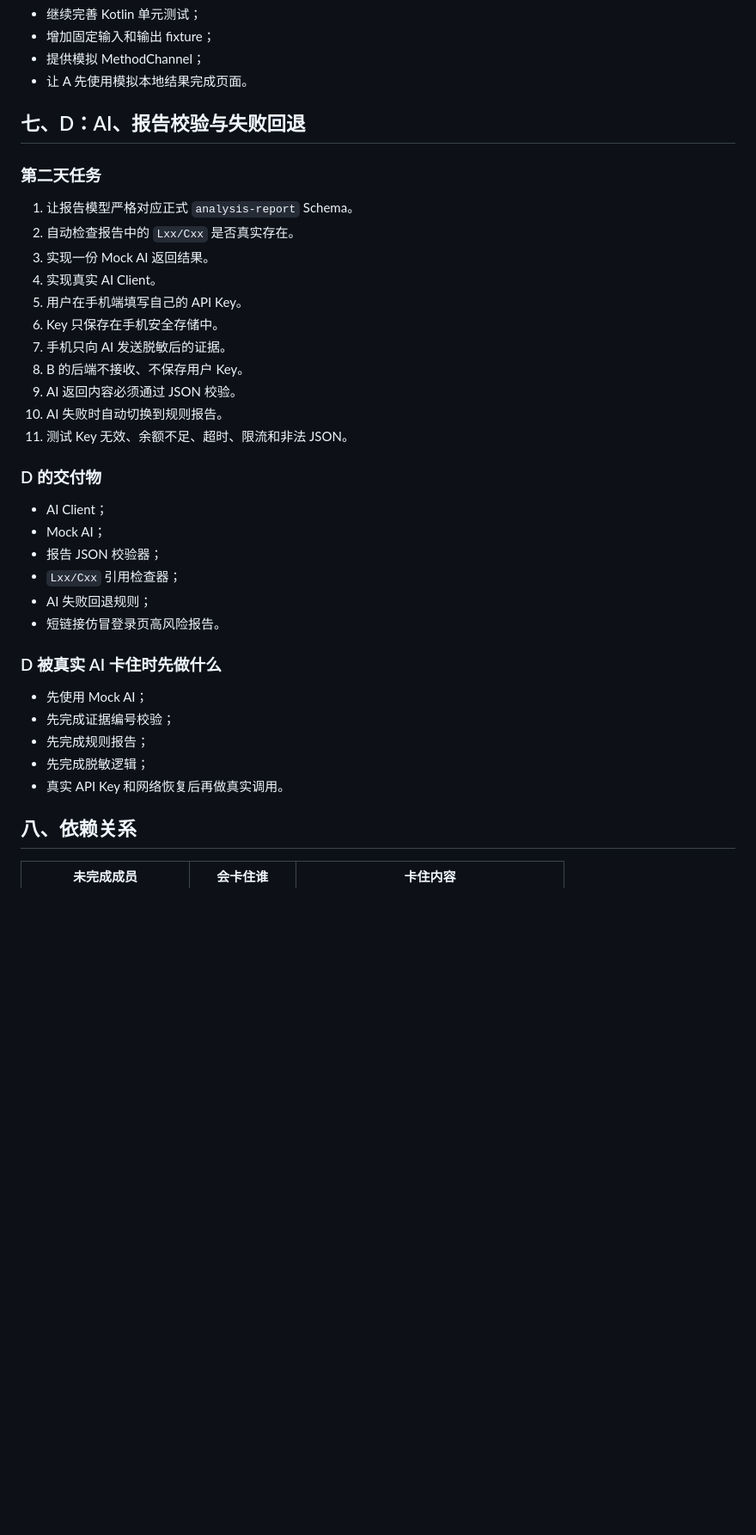
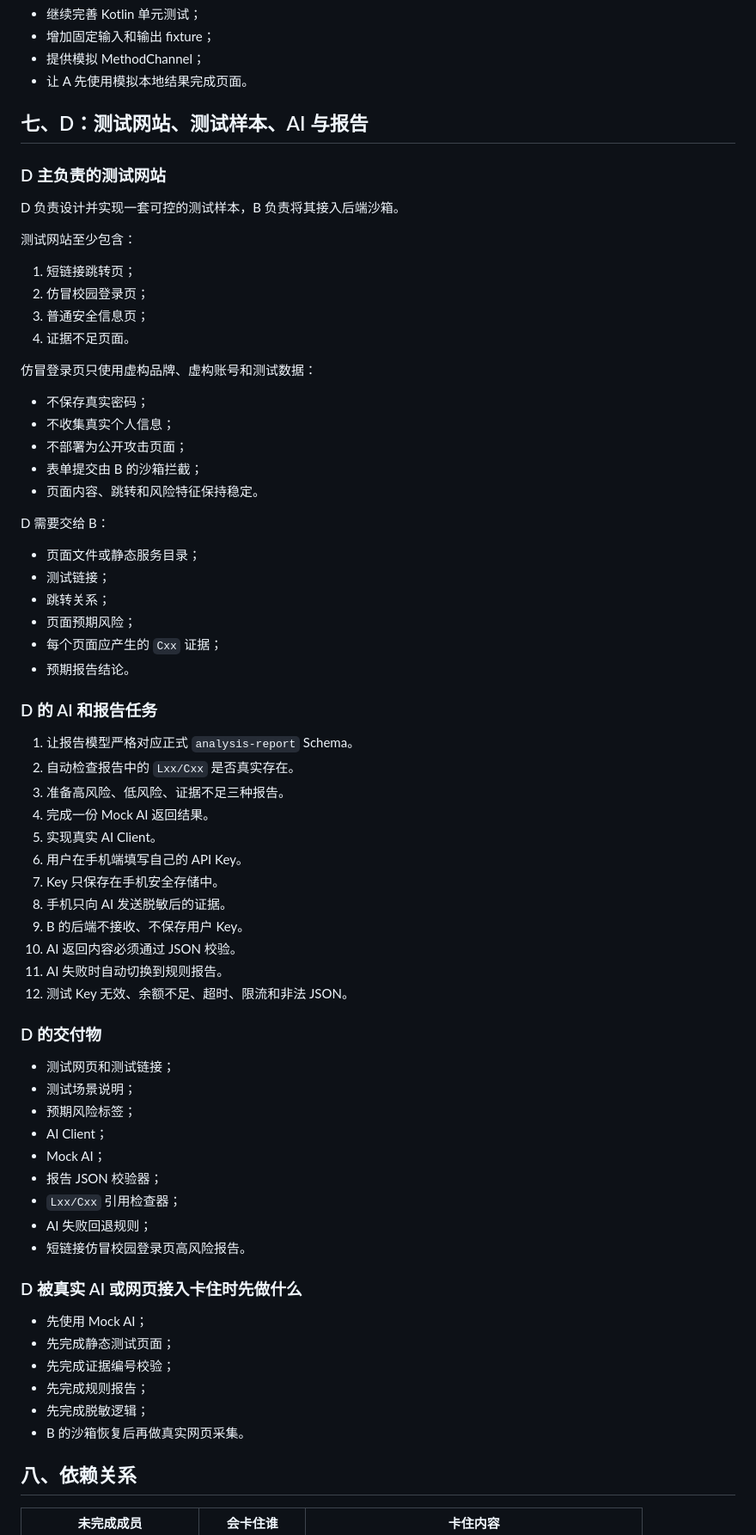
Before and after one commit to xl3036197231/TapLens, a Markdown page: shared/daliy_task/day2.md, the part around one of its changes. Shown at 86% size. GitHub-like rendering; blank space fills up the shorter version.

```diff
--- a/shared/daliy_task/day2.md
+++ b/shared/daliy_task/day2.md
@@ -160,38 +166,71 @@
 - 提供模拟 MethodChannel；
 - 让 A 先使用模拟本地结果完成页面。
 
-## 七、D：AI、报告校验与失败回退
+## 七、D：测试网站、测试样本、AI 与报告
 
-### 第二天任务
+### D 主负责的测试网站
+
+D 负责设计并实现一套可控的测试样本，B 负责将其接入后端沙箱。
+
+测试网站至少包含：
+
+1. 短链接跳转页；
+2. 仿冒校园登录页；
+3. 普通安全信息页；
+4. 证据不足页面。
+
+仿冒登录页只使用虚构品牌、虚构账号和测试数据：
+
+- 不保存真实密码；
+- 不收集真实个人信息；
+- 不部署为公开攻击页面；
+- 表单提交由 B 的沙箱拦截；
+- 页面内容、跳转和风险特征保持稳定。
+
+D 需要交给 B：
+
+- 页面文件或静态服务目录；
+- 测试链接；
+- 跳转关系；
+- 页面预期风险；
+- 每个页面应产生的 `Cxx` 证据；
+- 预期报告结论。
+
+### D 的 AI 和报告任务
 
 1. 让报告模型严格对应正式 `analysis-report` Schema。
 2. 自动检查报告中的 `Lxx/Cxx` 是否真实存在。
-3. 实现一份 Mock AI 返回结果。
-4. 实现真实 AI Client。
-5. 用户在手机端填写自己的 API Key。
-6. Key 只保存在手机安全存储中。
-7. 手机只向 AI 发送脱敏后的证据。
-8. B 的后端不接收、不保存用户 Key。
-9. AI 返回内容必须通过 JSON 校验。
-10. AI 失败时自动切换到规则报告。
-11. 测试 Key 无效、余额不足、超时、限流和非法 JSON。
+3. 准备高风险、低风险、证据不足三种报告。
+4. 完成一份 Mock AI 返回结果。
+5. 实现真实 AI Client。
+6. 用户在手机端填写自己的 API Key。
+7. Key 只保存在手机安全存储中。
+8. 手机只向 AI 发送脱敏后的证据。
+9. B 的后端不接收、不保存用户 Key。
+10. AI 返回内容必须通过 JSON 校验。
+11. AI 失败时自动切换到规则报告。
+12. 测试 Key 无效、余额不足、超时、限流和非法 JSON。
 
 ### D 的交付物
 
+- 测试网页和测试链接；
+- 测试场景说明；
+- 预期风险标签；
 - AI Client；
 - Mock AI；
 - 报告 JSON 校验器；
 - `Lxx/Cxx` 引用检查器；
 - AI 失败回退规则；
-- 短链接仿冒登录页高风险报告。
+- 短链接仿冒校园登录页高风险报告。
 
-### D 被真实 AI 卡住时先做什么
+### D 被真实 AI 或网页接入卡住时先做什么
 
 - 先使用 Mock AI；
+- 先完成静态测试页面；
 - 先完成证据编号校验；
 - 先完成规则报告；
 - 先完成脱敏逻辑；
-- 真实 API Key 和网络恢复后再做真实调用。
+- B 的沙箱恢复后再做真实网页采集。
 
 ## 八、依赖关系
 
```
Also changed, not shown: other parts of shared/daliy_task/day2.md (+35 -25 lines).
